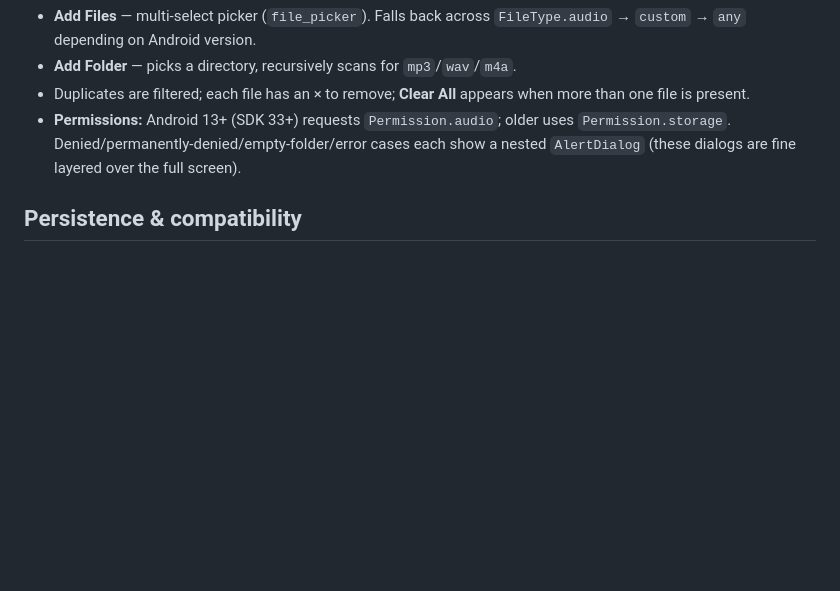
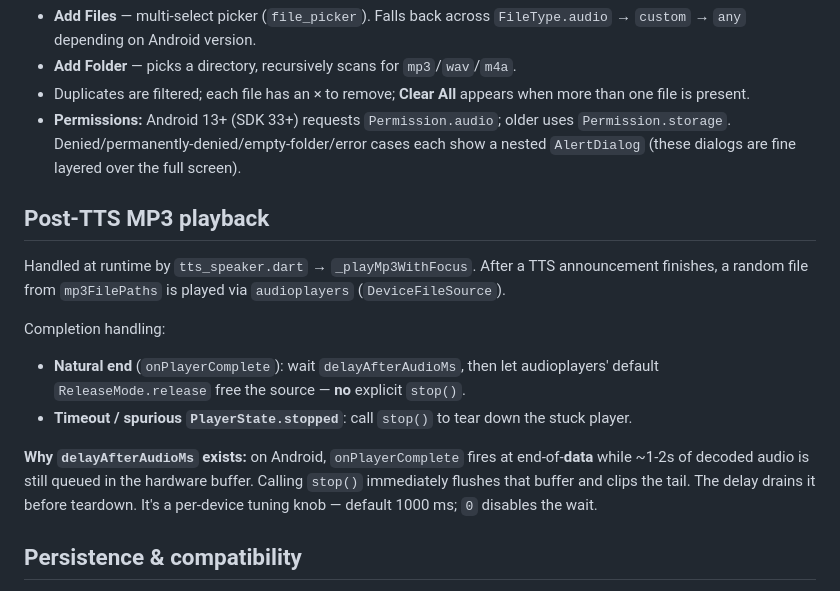
Before and after one commit to BenjaminKobjolke/live-run-pace-app, a Markdown page: docs/SETTINGS.md, the part around the change. Rendered like a GitHub page; blank space fills up the shorter version.

Commit message:
DOCS (settings): document post-tts MP3 playback
- describe the post-TTS MP3 playback flow
- explain completion, timeout, and buffer-drain behavior

```diff
--- a/docs/SETTINGS.md
+++ b/docs/SETTINGS.md
@@ -63,6 +63,26 @@ opens showing the last-saved values.
   `Permission.storage`. Denied/permanently-denied/empty-folder/error cases each
   show a nested `AlertDialog` (these dialogs are fine layered over the full screen).
 
+## Post-TTS MP3 playback
+
+Handled at runtime by `tts_speaker.dart` → `_playMp3WithFocus`. After a TTS
+announcement finishes, a random file from `mp3FilePaths` is played via
+`audioplayers` (`DeviceFileSource`).
+
+Completion handling:
+
+- **Natural end** (`onPlayerComplete`): wait `delayAfterAudioMs`, then let
+  audioplayers' default `ReleaseMode.release` free the source — **no** explicit
+  `stop()`.
+- **Timeout / spurious `PlayerState.stopped`**: call `stop()` to tear down the
+  stuck player.
+
+**Why `delayAfterAudioMs` exists:** on Android, `onPlayerComplete` fires at
+end-of-**data** while ~1-2s of decoded audio is still queued in the hardware
+buffer. Calling `stop()` immediately flushes that buffer and clips the tail. The
+delay drains it before teardown. It's a per-device tuning knob — default 1000 ms;
+`0` disables the wait.
+
 ## Persistence & compatibility
 
 `StorageService` JSON-encodes `TtsSettings.toJson()` into `SharedPreferences`
```
